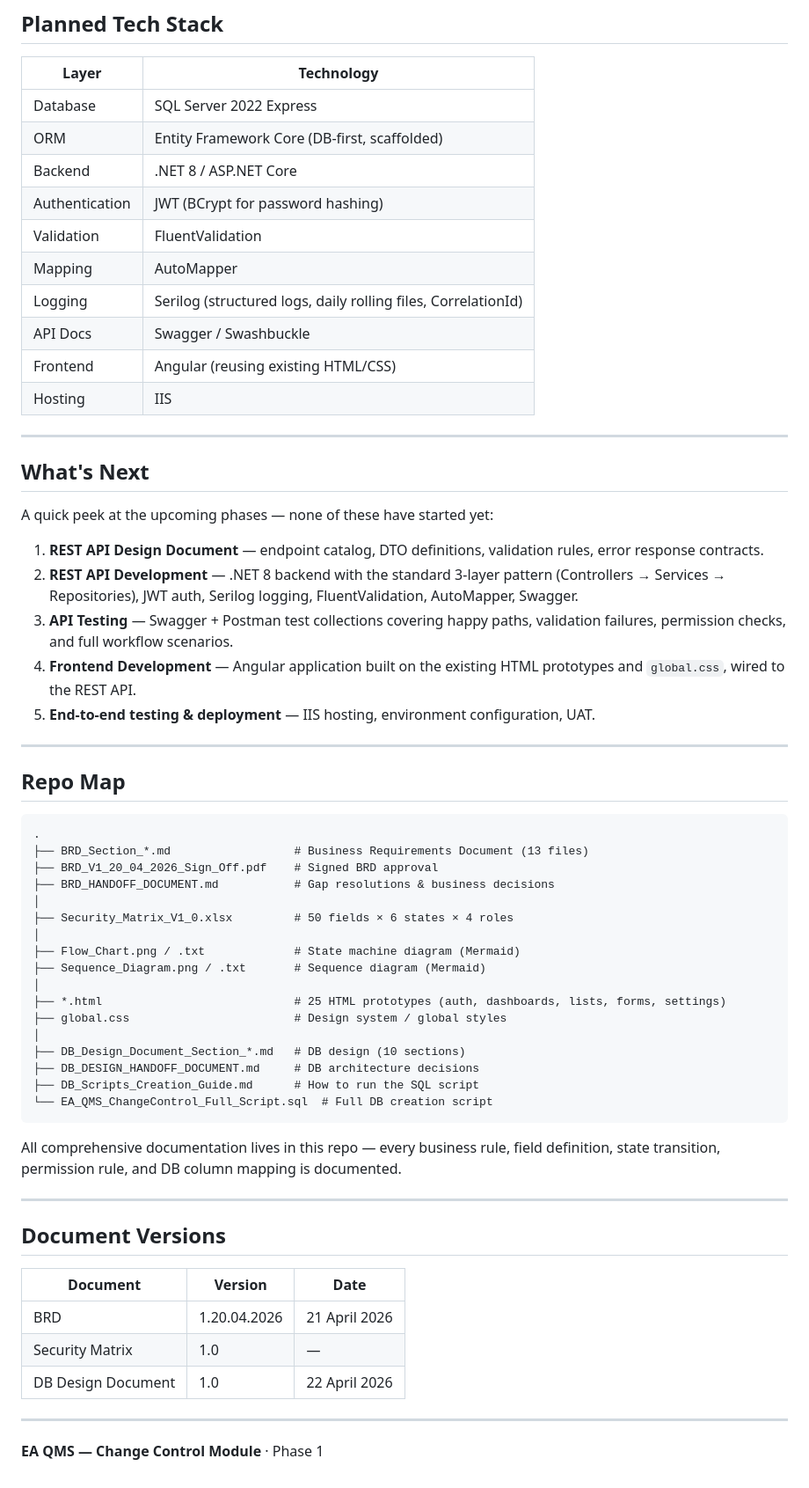
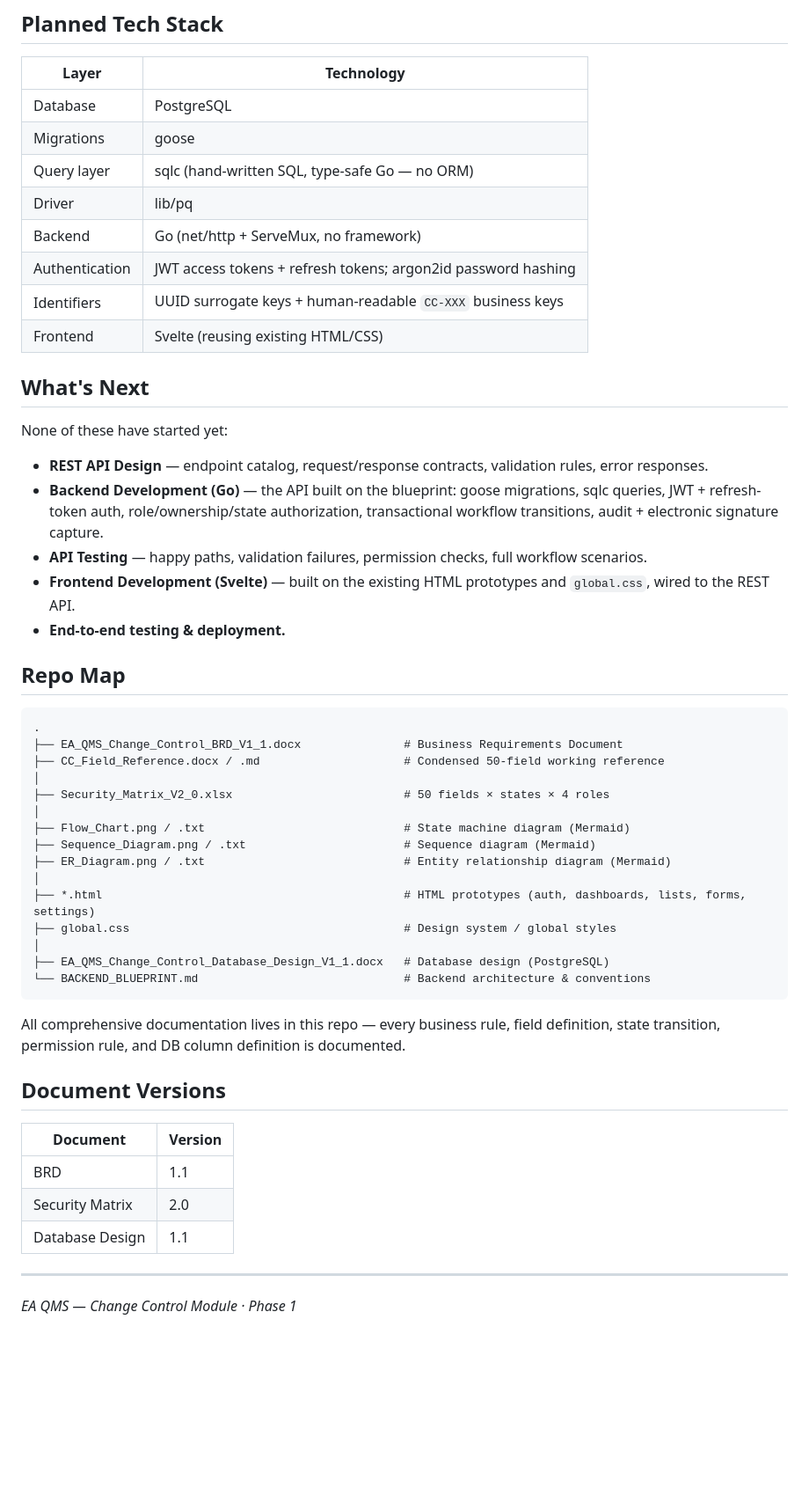
Before and after one commit to lain-the-coder/Change-Control-HTML-Design, a Markdown page: README.md, the part around one of its changes. Shown at 88% size. GitHub-like rendering; blank space fills up the shorter version.

````diff
--- a/README.md
+++ b/README.md
@@ -121,65 +114,55 @@ This keeps the database clean and the business rules unit-testable in C#.
 
 | Layer | Technology |
 |-------|-----------|
-| Database | SQL Server 2022 Express |
-| ORM | Entity Framework Core (DB-first, scaffolded) |
-| Backend | .NET 8 / ASP.NET Core |
-| Authentication | JWT (BCrypt for password hashing) |
-| Validation | FluentValidation |
-| Mapping | AutoMapper |
-| Logging | Serilog (structured logs, daily rolling files, CorrelationId) |
-| API Docs | Swagger / Swashbuckle |
-| Frontend | Angular (reusing existing HTML/CSS) |
-| Hosting | IIS |
-
----
+| Database | PostgreSQL |
+| Migrations | goose |
+| Query layer | sqlc (hand-written SQL, type-safe Go — no ORM) |
+| Driver | lib/pq |
+| Backend | Go (net/http + ServeMux, no framework) |
+| Authentication | JWT access tokens + refresh tokens; argon2id password hashing |
+| Identifiers | UUID surrogate keys + human-readable `CC-XXX` business keys |
+| Frontend | Svelte (reusing existing HTML/CSS) |
 
 ## What's Next
 
-A quick peek at the upcoming phases — none of these have started yet:
+None of these have started yet:
 
-1. **REST API Design Document** — endpoint catalog, DTO definitions, validation rules, error response contracts.
-2. **REST API Development** — .NET 8 backend with the standard 3-layer pattern (Controllers → Services → Repositories), JWT auth, Serilog logging, FluentValidation, AutoMapper, Swagger.
-3. **API Testing** — Swagger + Postman test collections covering happy paths, validation failures, permission checks, and full workflow scenarios.
-4. **Frontend Development** — Angular application built on the existing HTML prototypes and `global.css`, wired to the REST API.
-5. **End-to-end testing & deployment** — IIS hosting, environment configuration, UAT.
-
----
+- **REST API Design** — endpoint catalog, request/response contracts, validation rules, error responses.
+- **Backend Development (Go)** — the API built on the blueprint: goose migrations, sqlc queries, JWT + refresh-token auth, role/ownership/state authorization, transactional workflow transitions, audit + electronic signature capture.
+- **API Testing** — happy paths, validation failures, permission checks, full workflow scenarios.
+- **Frontend Development (Svelte)** — built on the existing HTML prototypes and `global.css`, wired to the REST API.
+- **End-to-end testing & deployment.**
 
 ## Repo Map
 
 ```
 .
-├── BRD_Section_*.md                  # Business Requirements Document (13 files)
-├── BRD_V1_20_04_2026_Sign_Off.pdf    # Signed BRD approval
-├── BRD_HANDOFF_DOCUMENT.md           # Gap resolutions & business decisions
+├── EA_QMS_Change_Control_BRD_V1_1.docx               # Business Requirements Document
+├── CC_Field_Reference.docx / .md                     # Condensed 50-field working reference
 │
-├── Security_Matrix_V1_0.xlsx         # 50 fields × 6 states × 4 roles
+├── Security_Matrix_V2_0.xlsx                         # 50 fields × states × 4 roles
 │
-├── Flow_Chart.png / .txt             # State machine diagram (Mermaid)
-├── Sequence_Diagram.png / .txt       # Sequence diagram (Mermaid)
+├── Flow_Chart.png / .txt                             # State machine diagram (Mermaid)
+├── Sequence_Diagram.png / .txt                       # Sequence diagram (Mermaid)
+├── ER_Diagram.png / .txt                             # Entity relationship diagram (Mermaid)
 │
-├── *.html                            # 25 HTML prototypes (auth, dashboards, lists, forms, settings)
-├── global.css                        # Design system / global styles
+├── *.html                                            # HTML prototypes (auth, dashboards, lists, forms, settings)
+├── global.css                                        # Design system / global styles
 │
-├── DB_Design_Document_Section_*.md   # DB design (10 sections)
-├── DB_DESIGN_HANDOFF_DOCUMENT.md     # DB architecture decisions
-├── DB_Scripts_Creation_Guide.md      # How to run the SQL script
-└── EA_QMS_ChangeControl_Full_Script.sql  # Full DB creation script
+├── EA_QMS_Change_Control_Database_Design_V1_1.docx   # Database design (PostgreSQL)
+└── BACKEND_BLUEPRINT.md                              # Backend architecture & conventions
 ```
 
-All comprehensive documentation lives in this repo — every business rule, field definition, state transition, permission rule, and DB column mapping is documented.
+All comprehensive documentation lives in this repo — every business rule, field definition, state transition, permission rule, and DB column definition is documented.
+
+## Document Versions
+
+| Document | Version |
+|----------|---------|
+| BRD | 1.1 |
+| Security Matrix | 2.0 |
+| Database Design | 1.1 |
 
 ---
 
-## Document Versions
-
-| Document | Version | Date |
-|----------|---------|------|
-| BRD | 1.20.04.2026 | 21 April 2026 |
-| Security Matrix | 1.0 | — |
-| DB Design Document | 1.0 | 22 April 2026 |
-
----
-
-**EA QMS — Change Control Module** · Phase 1
+*EA QMS — Change Control Module · Phase 1*
````
Also changed, not shown: other parts of README.md (+58 -65 lines).
